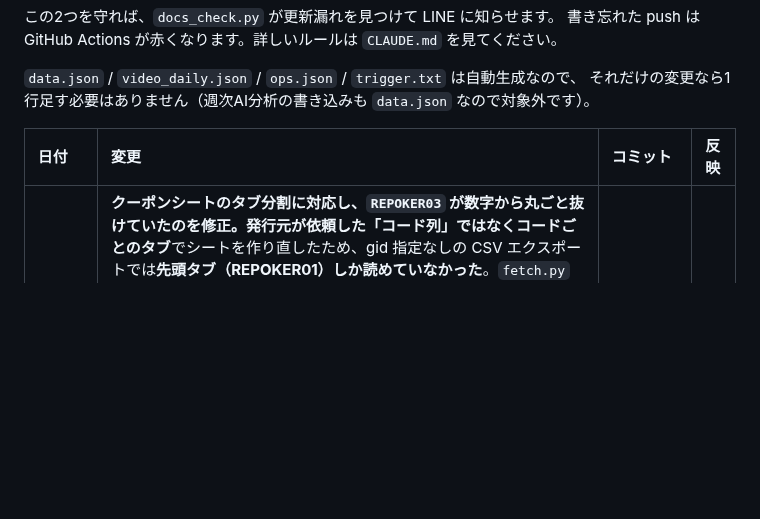
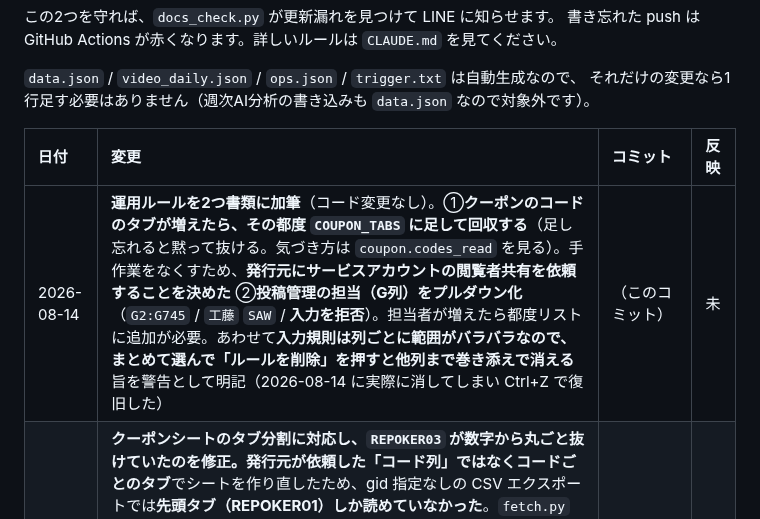
Before and after one commit to ytpokerguild-netizen/channel-desk-data, a Markdown page: 変更履歴.md, the part around the change. GitHub-like rendering; blank space fills up the shorter version.

Commit message:
運用ルールを2つ書類に加筆（Dropbox への反映は未）
① クーポンのコードのタブが増えたら、その都度 COUPON_TABS に足して回収する。
足し忘れると黙って抜ける。気づき方は coupon.codes_read を見る。
手作業をなくすため、発行元にサービスアカウントの閲覧者共有を依頼することを決めた。

② 投稿管理の担当（G列）をプルダウン化（G2:G745 / 工藤・SAW / 入力を拒否）。
担当者が増えたら都度リストに追加が必要。

あわせて、入力規則は列ごとに範囲がバラバラなので、まとめて選んで
「ルールを削除」を押すと他列まで巻き添えで消える旨を警告として明記した。

⚠ デバイスブリッジが切れており Dropbox に書き戻せていない。反映列は「未」。

```diff
--- a/変更履歴.md
+++ b/変更履歴.md
@@ -16,6 +16,7 @@ GitHub からは中身が見えないので、この表を代わりの印とし
 
 | 日付 | 変更 | コミット | 反映 |
 | :--- | :--- | :--- | :--- |
+| 2026-08-14 | **運用ルールを2つ書類に加筆**（コード変更なし）。①**クーポンのコードのタブが増えたら、その都度 `COUPON_TABS` に足して回収する**（足し忘れると黙って抜ける。気づき方は `coupon.codes_read` を見る）。手作業をなくすため、**発行元にサービスアカウントの閲覧者共有を依頼することを決めた** ②**投稿管理の担当（G列）をプルダウン化**（`G2:G745` / `工藤` `SAW` / **入力を拒否**）。担当者が増えたら都度リストに追加が必要。あわせて**入力規則は列ごとに範囲がバラバラなので、まとめて選んで「ルールを削除」を押すと他列まで巻き添えで消える**旨を警告として明記（2026-08-14 に実際に消してしまい Ctrl+Z で復旧した） | （このコミット） | 未 |
 | 2026-08-14 | **クーポンシートのタブ分割に対応し、`REPOKER03` が数字から丸ごと抜けていたのを修正。**発行元が依頼した「コード列」ではなく**コードごとのタブ**でシートを作り直したため、gid 指定なしの CSV エクスポートでは**先頭タブ（REPOKER01）しか読めていなかった**。`fetch.py` に `COUPON_TABS`（コード名, gid の表）を追加し、タブごとに読んで**タブ名をコードとして扱う**ようにした。取得日は**タブごとに**最新を見る（全タブ共通の最新日で切ると、更新が遅れたタブが丸ごと落ちるため）。`has_code_column` が True になり **`by_code`（コード別内訳）と週別の `codes` が出るようになった**。読めたタブを `codes_read`、失敗を `read_errors` に出して欠けに気づけるようにした。**⚠ 新しいコードのタブが増えたら `COUPON_TABS` に1行足すこと**（足し忘れると黙って抜ける）。暫定対応で、発行元にサービスアカウントを共有してもらえればタブを自動列挙できる | （このコミット） | 未 |
 | 2026-08-14 | **鮮度バナーの文言を修正**（運営者の指示・B案）。旧文言「自動更新が停止している可能性があります」がサーバー側を疑わせる誤誘導だった。**このページは開いたときに1回しかデータを取らず**（`setInterval` も `visibilitychange` も無い）、タブを開きっぱなしにすると中身は開いた時刻のまま経過時間だけ伸びるため、翌日には必ずこの警告が出る。実際に「23時間止まっている」と誤診したが、公開ページは最新を返しており正常だった。新文言は「まず右上の『↻ 更新』を押してください。押しても変わらない場合は自動更新そのものが止まっています」 | （このコミット） | 未 |
 | 2026-08-14 | **引き継ぎ書の誤りを2点訂正**（コード変更なし）。①**`ops.json` の動作確認方法が誤っていた。**旧記述は「`updated_at` が当日になっていれば動いています」だったが、`fetch_ops.py` は**中身が前回と同じなら書き換えない**設計（`updated_at` を除いて比較）。つまり `updated_at` は「最後にスプレッドシートの中身が変わった日」であって、最後に動いた日ではない。**古くても正常。**実際にこの記述のせいで「2日止まっている」と誤診した（運営ログの `modifiedTime` が 8/12 のままで、動作は正常だった）。正しい確認方法3つに差し替え ②Apps Script 移管の予定日を **8/15（金）→ 8/14（金）** に訂正。8/15 は土曜で、運営者の言った「金曜日」は 8/14 だった。**⚠ 書き換えた本文は用意できているが、このセッションの途中でデバイスブリッジが切れ Dropbox に書き戻せていない。**次にブリッジが繋がるセッションで反映すること | （このコミット） | 未 |
```
